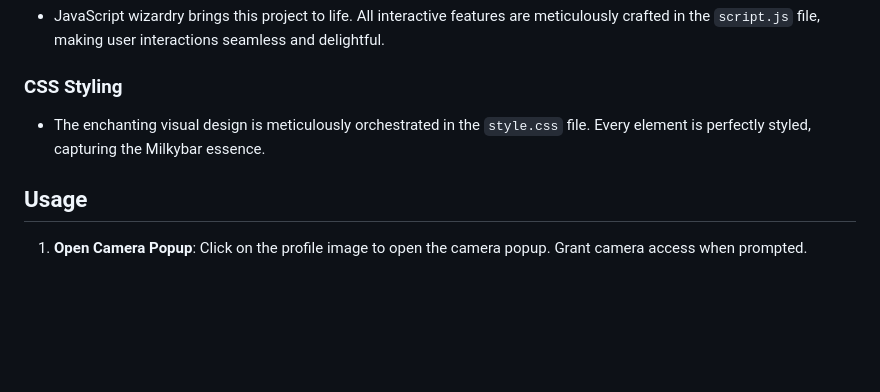
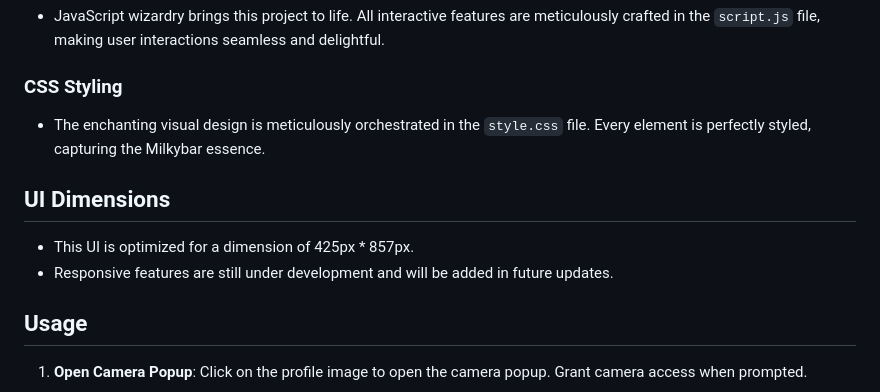
Before and after one commit to thenarain/Milkybar-world-map--Passport-UI, a Markdown page: README.md, the part around the change. Drawn GitHub-style; blank space fills up the shorter version.

```diff
--- a/README.md
+++ b/README.md
@@ -57,6 +57,11 @@ To embark on your virtual journey with the Milkybar World Map Passport UI, follo
 ### CSS Styling
 - The enchanting visual design is meticulously orchestrated in the `style.css` file. Every element is perfectly styled, capturing the Milkybar essence.
 
+## UI Dimensions
+
+- This UI is optimized for a dimension of 425px * 857px.
+- Responsive features are still under development and will be added in future updates.
+
 ## Usage
 
 1. **Open Camera Popup**: Click on the profile image to open the camera popup. Grant camera access when prompted.
```
